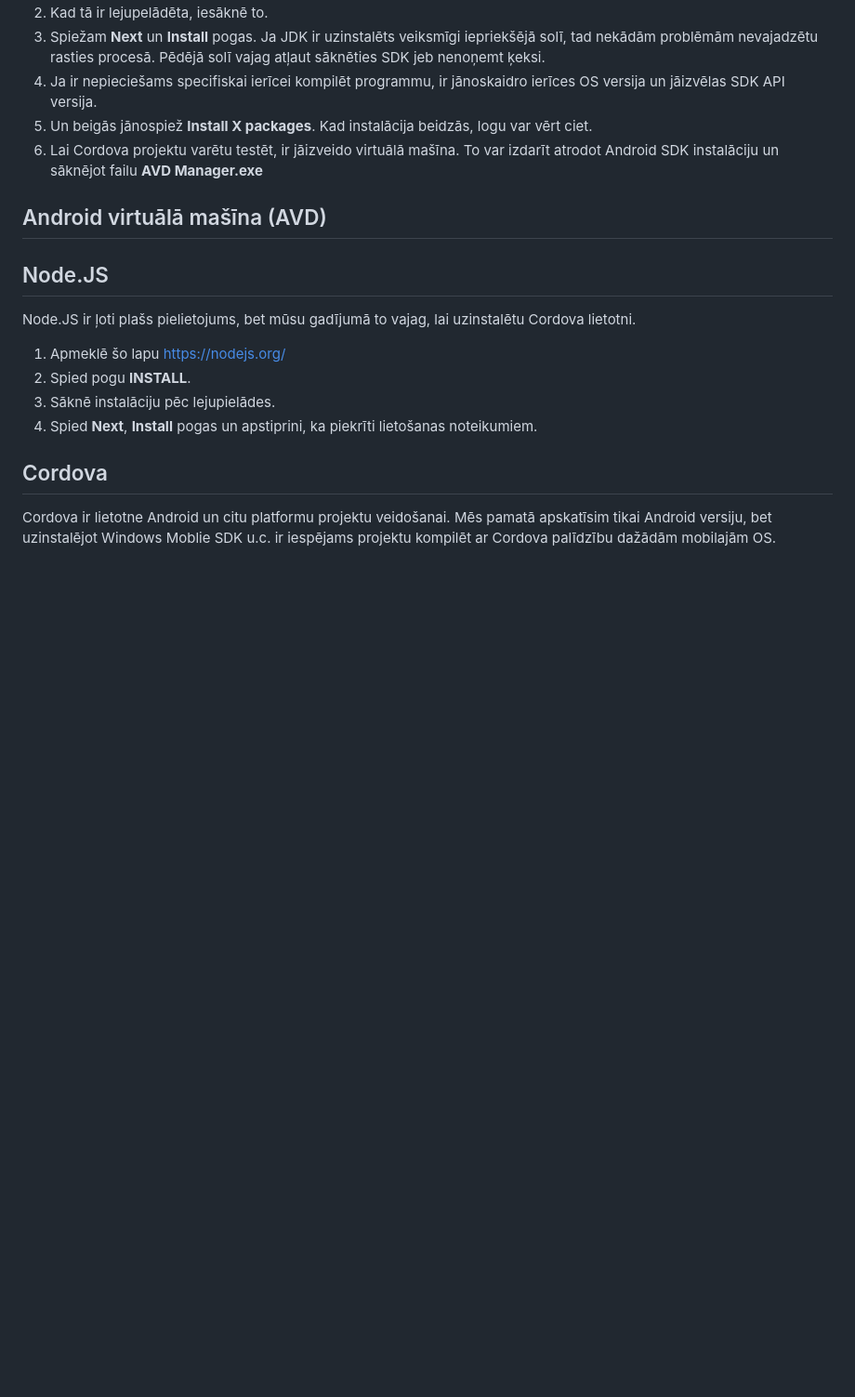
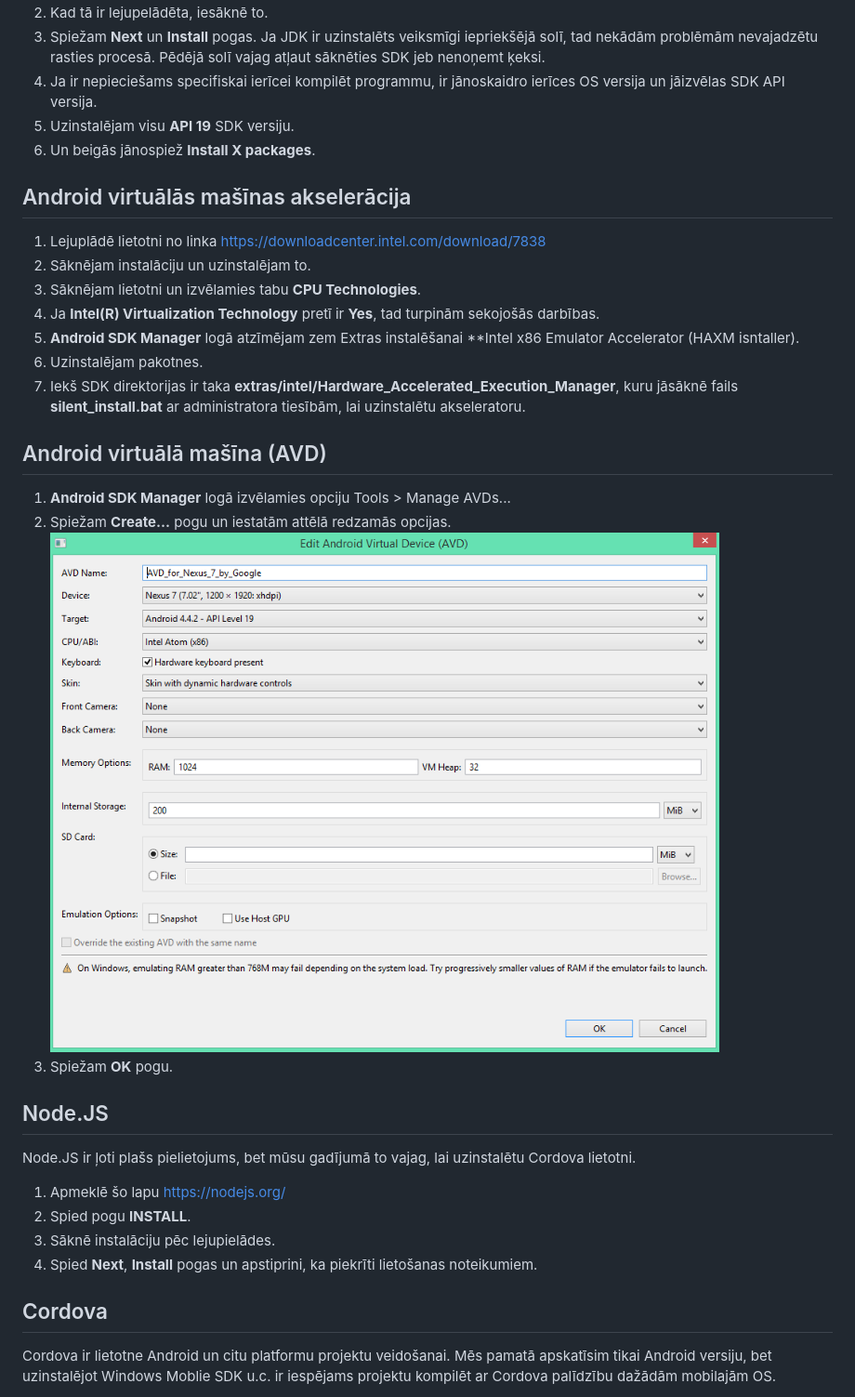
Before and after one commit to JanisGruzis/kjps2015, a Markdown page: doc/install.md, the part around the change. Shown: that part at 93% size. Drawn GitHub-style; pictures changed too: doc/img/avd_setup.png (added); blank space fills up the shorter version.

Commit message:
Install AVD added

```diff
--- a/doc/install.md
+++ b/doc/install.md
@@ -24,11 +24,27 @@ Android SDK
 1. Kad tā ir lejupelādēta, iesāknē to.
 1. Spiežam **Next** un **Install** pogas. Ja JDK ir uzinstalēts veiksmīgi iepriekšējā solī, tad nekādām problēmām nevajadzētu rasties procesā. Pēdējā solī vajag atļaut sāknēties SDK jeb nenoņemt ķeksi.
 1. Ja ir nepieciešams specifiskai ierīcei kompilēt programmu, ir jānoskaidro ierīces OS versija un jāizvēlas SDK API versija.
-1. Un beigās jānospiež **Install X packages**. Kad instalācija beidzās, logu var vērt ciet.
-1. Lai Cordova projektu varētu testēt, ir jāizveido virtuālā mašīna. To var izdarīt atrodot Android SDK instalāciju un sāknējot failu **AVD Manager.exe**
+1. Uzinstalējam visu **API 19** SDK versiju.
+1. Un beigās jānospiež **Install X packages**.
+
+Android virtuālās mašīnas akselerācija
+------------------------------------------
+
+1. Lejuplādē lietotni no linka https://downloadcenter.intel.com/download/7838
+1. Sāknējam instalāciju un uzinstalējam to.
+1. Sāknējam lietotni un izvēlamies tabu **CPU Technologies**.
+1. Ja **Intel(R) Virtualization Technology** pretī ir **Yes**, tad turpinām sekojošās darbības.
+1. **Android SDK Manager** logā atzīmējam zem Extras instalēšanai **Intel x86 Emulator Accelerator (HAXM isntaller).
+1. Uzinstalējam pakotnes.
+1. Iekš SDK direktorijas ir taka **extras/intel/Hardware_Accelerated_Execution_Manager**, kuru jāsāknē fails **silent_install.bat** ar administratora tiesībām, lai uzinstalētu akseleratoru.
 
 Android virtuālā mašīna (AVD)
 -------------------------------
+
+1. **Android SDK Manager** logā izvēlamies opciju Tools > Manage AVDs...
+1. Spiežam **Create...** pogu un iestatām attēlā redzamās opcijas.
+![](img/avd_setup.png)
+1. Spiežam **OK** pogu.
 
 Node.JS
 ---------------
```
Also changed, not shown: example/alien.png, example/ship.png, 1 other file.
